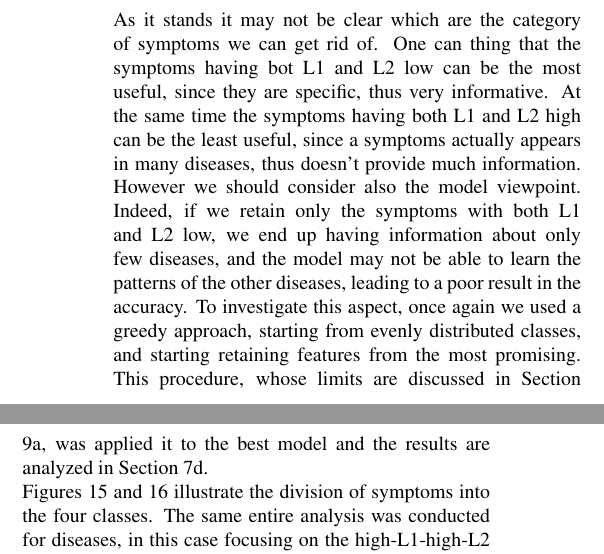
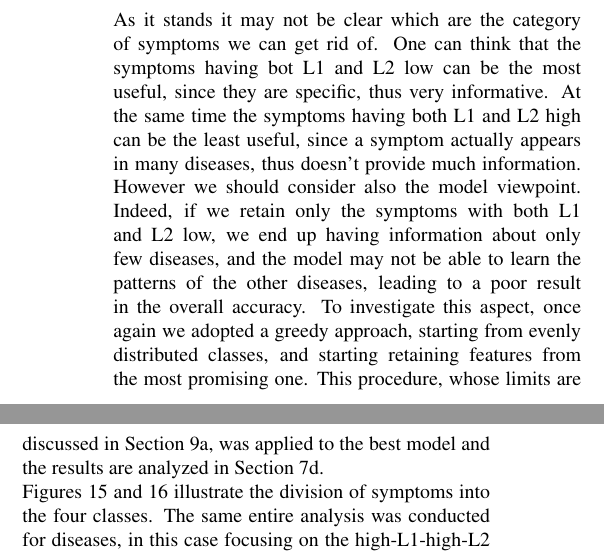
Before and after one commit to DavideLigari/disease-prediction, a LaTeX document (report/report.tex, which reads report/sections/results_network.tex): two parts of the columns of page 9 of 24, joined at a grey line, cut so that both start at the same text. Compiled offline with pdfLaTeX.

Commit message:
fixed errors

```diff
--- a/report/sections/results_network.tex
+++ b/report/sections/results_network.tex
@@ -279,14 +279,14 @@ As a result, we categorize the features into the following classes:\\
 \end{itemize}
 
 \noindent
-As it stands it may not be clear which are the category of symptoms we can get rid of. One can thing that the symptoms having bot L1
+As it stands it may not be clear which are the category of symptoms we can get rid of. One can think that the symptoms having bot L1
 and L2 low can be the most useful, since they are specific, thus very informative. At the same time the symptoms having both L1 and L2 high
-can be the least useful, since a symptoms actually appears in many diseases, thus doesn't provide much information.
+can be the least useful, since a symptom actually appears in many diseases, thus doesn't provide much information.
 However we should consider also the model viewpoint. Indeed, if we retain only the symptoms with both L1 and L2 low, we end up
 having information about only few diseases, and the model may not be able to learn the patterns of the other diseases, leading
-to a poor result in the accuracy. To investigate this aspect, once again we used a greedy approach, starting from evenly distributed
-classes, and starting retaining features from the most promising. This procedure, whose limits are discussed in
-Section \ref{sec:future_works}\ref{subsec:limits}, was applied it to the best model and the results are analyzed in
+to a poor result in the overall accuracy. To investigate this aspect, once again we adopted a greedy approach, starting from evenly distributed
+classes, and starting retaining features from the most promising one. This procedure, whose limits are discussed in
+Section \ref{sec:future_works}\ref{subsec:limits}, was applied to the best model and the results are analyzed in
 Section \ref{sec:results_ML}\ref{subsec:computational_complexity}.\\
 Figures \ref{fig:symptoms_classes} and \ref{fig:l1_l2_division} illustrate the division of symptoms into the four classes.
 The same entire analysis was conducted for diseases, in this case focusing on the high-L1-high-L2 class, which contains
```
Also changed, not shown: report/report.pdf.
